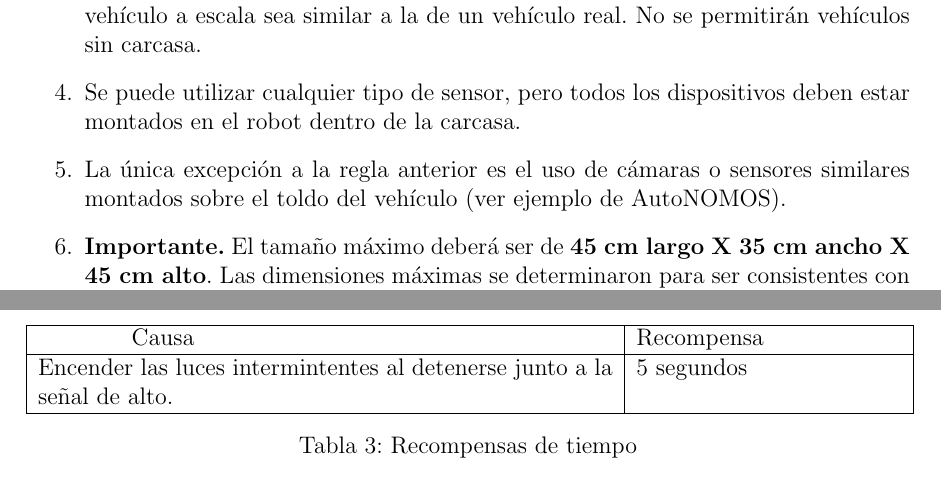
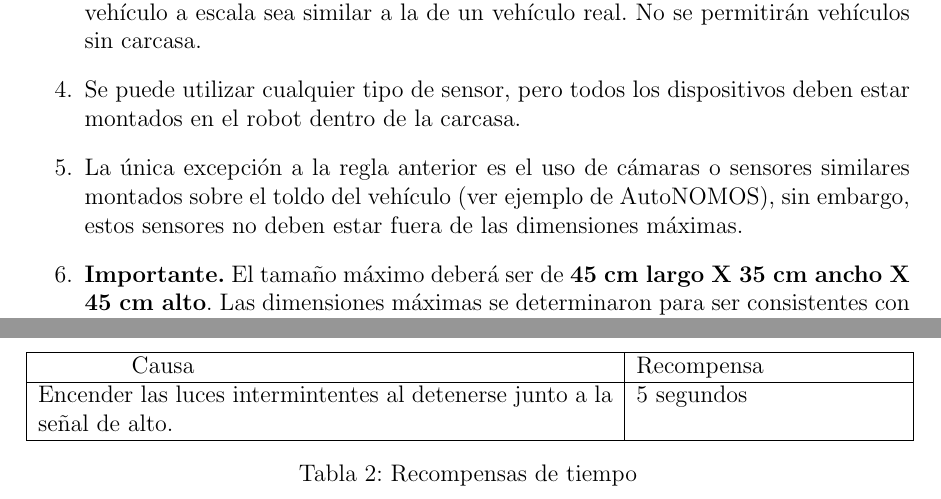
Before and after one commit to FemexRobotica/AutoModelCar-Presencial, a LaTeX document (Rulebook/Rulebook.tex): two parts of pages 2 and 10 of 11 before the commit and two parts of pages 2 and 9 of 11 after it, joined at a grey line, cut so that both start at the same text. Compiled offline with pdfLaTeX.

Commit message:
Uptade rulebook

```diff
--- a/Rulebook/Rulebook.tex
+++ b/Rulebook/Rulebook.tex
@@ -1,5 +1,5 @@
 \documentclass[letterpaper,12pt]{article}
-\usepackage[top=3.0cm, bottom=3.0cm, left=3.0cm, right=3.0cm]{geometry}
+\usepackage[top=3.0cm, bottom=3.0cm, left=3cm, right=3cm]{geometry}
 \usepackage[spanish]{babel}
 \spanishdecimal{.}
 \selectlanguage{spanish}
@@ -52,7 +52,7 @@ Se permite el uso tanto de vehículos AutoNOMOS, en cualquiera de sus versiones,
 \item \textbf{Importante. } El vehículo debe ser una representación a escala 1:10 de un vehículo real. La forma a utilizar (sedán, hatchback, SUV, entre otros) es elección del equipo. No se permitirán vehículos que no cumplan con esta característica, como por ejemplo, bases móviles diferenciales u omnidireccionales.
 \item Es obligatorio el uso de una cubierta o carcasa de modo que la apariencia del vehículo a escala sea similar a la de un vehículo real. No se permitirán vehículos sin carcasa.
 \item Se puede utilizar cualquier tipo de sensor, pero todos los dispositivos deben estar montados en el robot dentro de la carcasa.
-\item La única excepción a la regla anterior es el uso de cámaras o sensores similares montados sobre el toldo del vehículo (ver ejemplo de AutoNOMOS).
+\item La única excepción a la regla anterior es el uso de cámaras o sensores similares montados sobre el toldo del vehículo (ver ejemplo de AutoNOMOS), sin embargo, estos sensores no deben estar fuera de las dimensiones máximas.
 \item \textbf{Importante.} El tamaño máximo deberá ser de \textbf{45 cm largo X 35 cm ancho X 45 cm alto}. Las dimensiones máximas se determinaron para ser consistentes con la competencia FIRA Autonomous Cars (\url{https://firaworldcup.org/leagues/fira-challenges/autonomous-cars/}). Aunque estas son las dimensiones máximas, se debe respetar el punto 2.
 \item Se permite el uso de procesamiento externo siempre y cuando la comunicación sea inalámbrica. Bajo ninguna circunstancia se permitirá comunicación cableada. El procesamiento externo debe ser solo una ayuda en la conducción autónoma por lo que bajo ninguna circunstancia se permitirá la teleoperación durante una prueba.
 \item El comité local y la FMR no proveen infraestructura para el procesamiento externo por lo que los dispositivos requeridos y la comunicación inalámbrica serán completamente responsabilidad del equipo.
@@ -191,3 +194,15 @@ Se otorgarán puntos por cada una de las pruebas de acuerdo a la posición ocupa
+\begin{table}[h!]
+  \centering
+  \begin{tabular}{|p{0.65\textwidth}|p{0.3\textwidth}|}
+    \hline
+    $\qquad\qquad$Causa & Recompensa\\
+    \hline
+    Encender las luces intermintentes al detenerse junto a la señal de alto. & 5 segundos\\
+    \hline
+  \end{tabular}
+  \caption{Recompensas de tiempo}
+  \label{tab:bonuses}
+\end{table}
 
 \subsection{Sanciones}
 \label{sec:penalties}
@@ -227,15 +239,3 @@ A continuación se detalla la lista de causas y recompensas en tiempo:
-\begin{table}[h!]
-  \centering
-  \begin{tabular}{|p{0.65\textwidth}|p{0.3\textwidth}|}
-    \hline
-    $\qquad\qquad$Causa & Recompensa\\
-    \hline
-    Encender las luces intermintentes al detenerse junto a la señal de alto. & 5 segundos\\
-    \hline
-  \end{tabular}
-  \caption{Recompensas de tiempo}
-  \label{tab:bonuses}
-\end{table}
 
 \subsection{Puntuación Final}
 \label{sec:final_score}
```
Also changed, not shown: Rulebook/Rulebook.pdf, Rulebook/Rulebook.tex (8 more changed lines).
